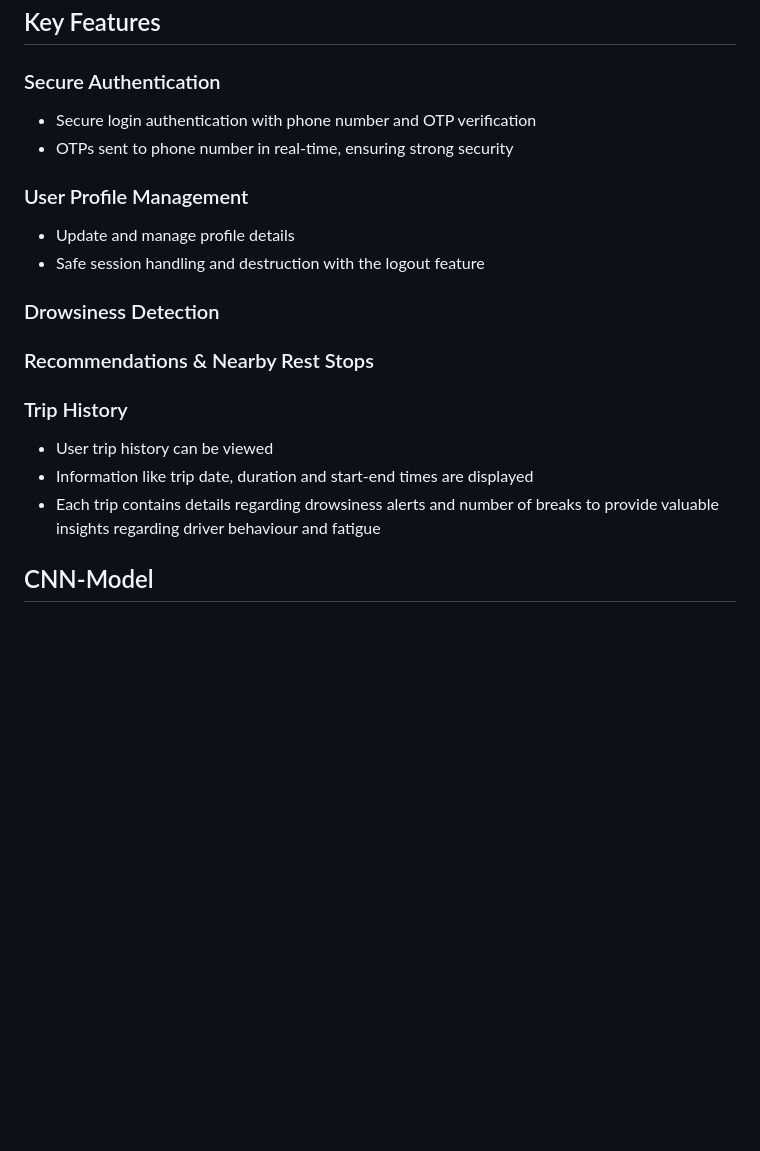
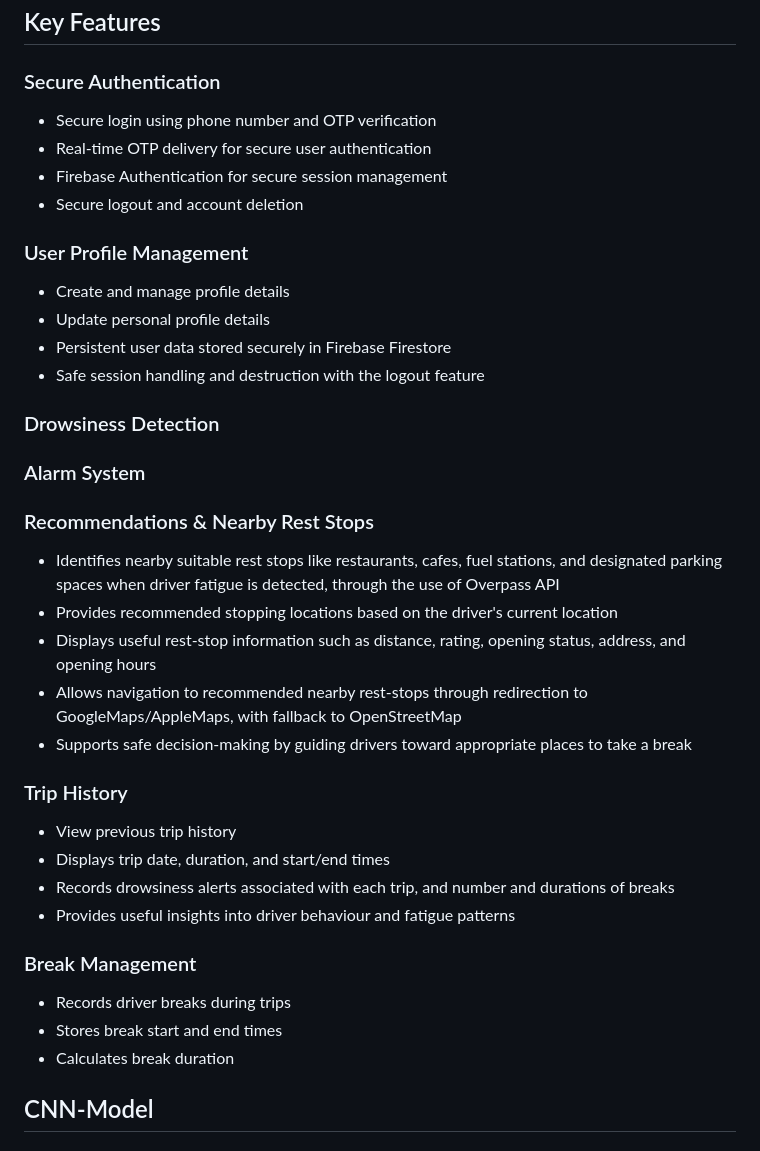
Before and after one commit to salma-shah/cis6035-cnn-driver-drowsiness-detection-mobile-app, a Markdown page: README.md, the part around one of its changes. GitHub-like rendering; blank space fills up the shorter version.

Commit message:
Enhance README with new features and architecture
Updated key features and architecture details in README.

```diff
--- a/README.md
+++ b/README.md
@@ -19,22 +19,40 @@ The Unified Process was followed to build this project; it saves cost and time,
 
 ## Key Features
 ### Secure Authentication
-* Secure login authentication with phone number and OTP verification
-* OTPs sent to phone number in real-time, ensuring strong security
+* Secure login using phone number and OTP verification
+* Real-time OTP delivery for secure user authentication
+* Firebase Authentication for secure session management
+* Secure logout and account deletion
 
 ### User Profile Management
-* Update and manage profile details
+* Create and manage profile details
+* Update personal profile details
+* Persistent user data stored securely in Firebase Firestore
 * Safe session handling and destruction with the logout feature
 
 ### Drowsiness Detection
 
+### Alarm System
+
+
 
 ### Recommendations & Nearby Rest Stops
+* Identifies nearby suitable rest stops like restaurants, cafes, fuel stations, and designated parking spaces when driver fatigue is detected, through the use of Overpass API
+* Provides recommended stopping locations based on the driver's current location
+* Displays useful rest-stop information such as distance, rating, opening status, address, and opening hours
+* Allows navigation to recommended nearby rest-stops through redirection to GoogleMaps/AppleMaps, with fallback to OpenStreetMap
+* Supports safe decision-making by guiding drivers toward appropriate places to take a break
 
 ### Trip History
-* User trip history can be viewed
-* Information like trip date, duration and start-end times are displayed
-* Each trip contains details regarding drowsiness alerts and number of breaks to provide valuable insights regarding driver behaviour and fatigue
+* View previous trip history
+* Displays trip date, duration, and start/end times
+* Records drowsiness alerts associated with each trip, and number and durations of breaks
+* Provides useful insights into driver behaviour and fatigue patterns
+
+### Break Management
+* Records driver breaks during trips
+* Stores break start and end times
+* Calculates break duration
 
 ## CNN-Model
 
```
Also changed, not shown: other parts of README.md (+29 -0 lines).
